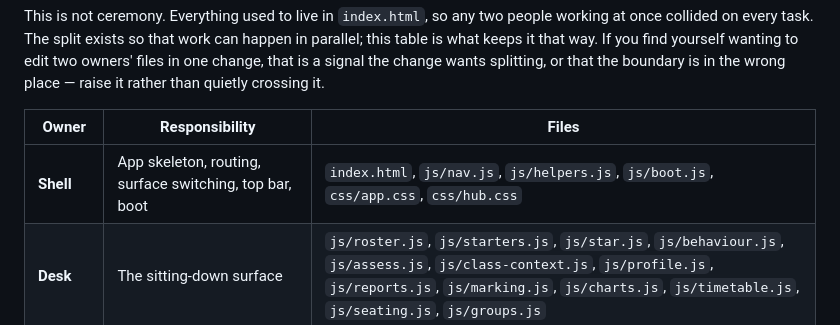
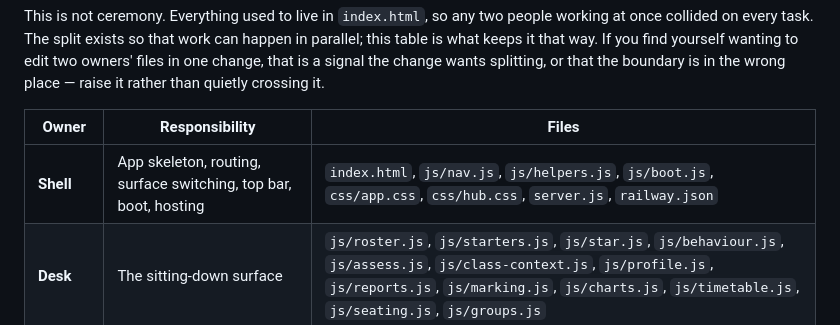
Before and after one commit to theteepeenetwork/reports, a Markdown page: docs/OWNERSHIP.md, the part around the change. Drawn GitHub-style.

```diff
--- a/docs/OWNERSHIP.md
+++ b/docs/OWNERSHIP.md
@@ -11,7 +11,7 @@ than quietly crossing it.
 
 | Owner | Responsibility | Files |
 |---|---|---|
-| **Shell** | App skeleton, routing, surface switching, top bar, boot | `index.html`, `js/nav.js`, `js/helpers.js`, `js/boot.js`, `css/app.css`, `css/hub.css` |
+| **Shell** | App skeleton, routing, surface switching, top bar, boot, hosting | `index.html`, `js/nav.js`, `js/helpers.js`, `js/boot.js`, `css/app.css`, `css/hub.css`, `server.js`, `railway.json` |
 | **Desk** | The sitting-down surface | `js/roster.js`, `js/starters.js`, `js/star.js`, `js/behaviour.js`, `js/assess.js`, `js/class-context.js`, `js/profile.js`, `js/reports.js`, `js/marking.js`, `js/charts.js`, `js/timetable.js`, `js/seating.js`, `js/groups.js` |
 | **Class** | The standing-up surface | `js/hub.js`, `js/picker.js`, `js/generator.js` |
 | **Board** | Glow Getters, the board views, the starter sheet, the whiteboard | `js/glow.js`, `js/board/glow-launch.js`, `js/board/board-control.js`, `glow-getters.html`, `css/glow-core.css`, `css/board.css` |
```
Also changed, not shown: docs/GLOSSARY.md (+7 -0 lines).
